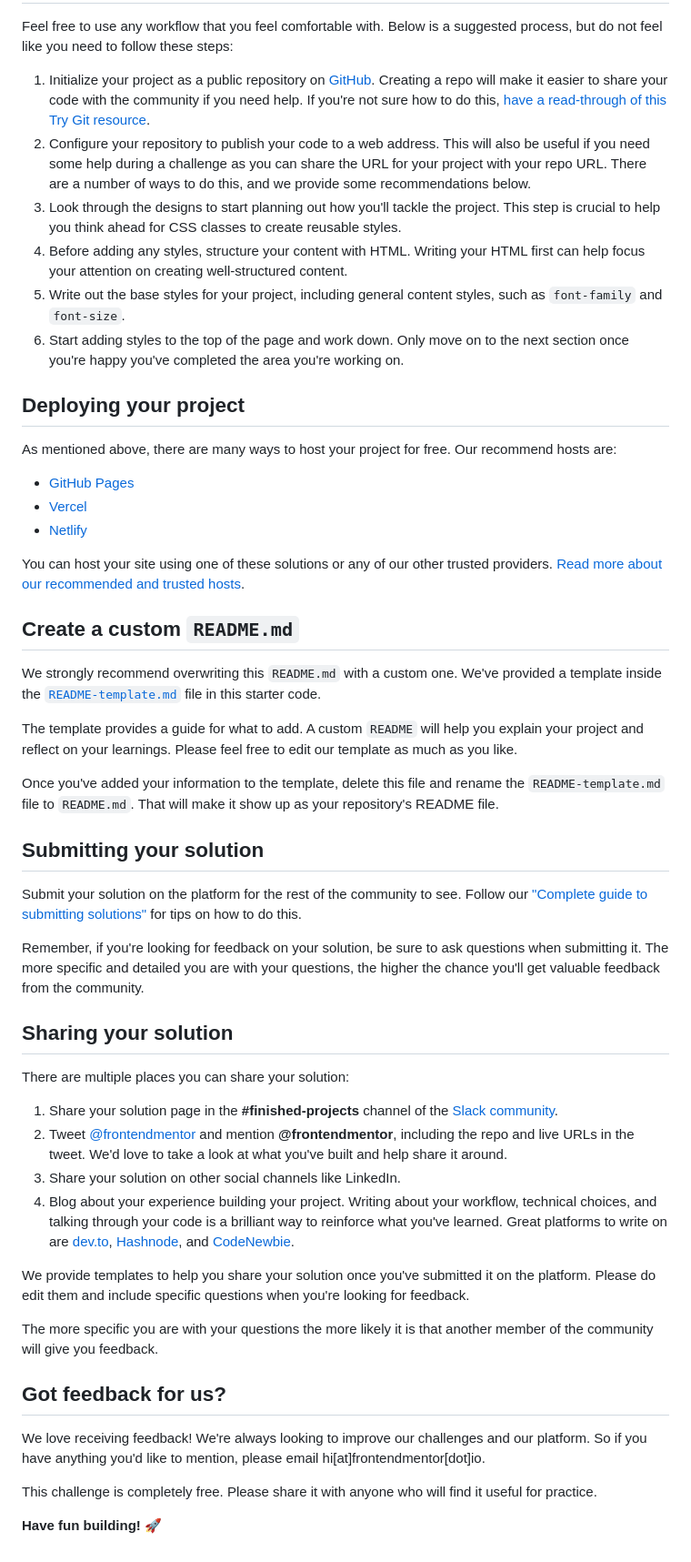
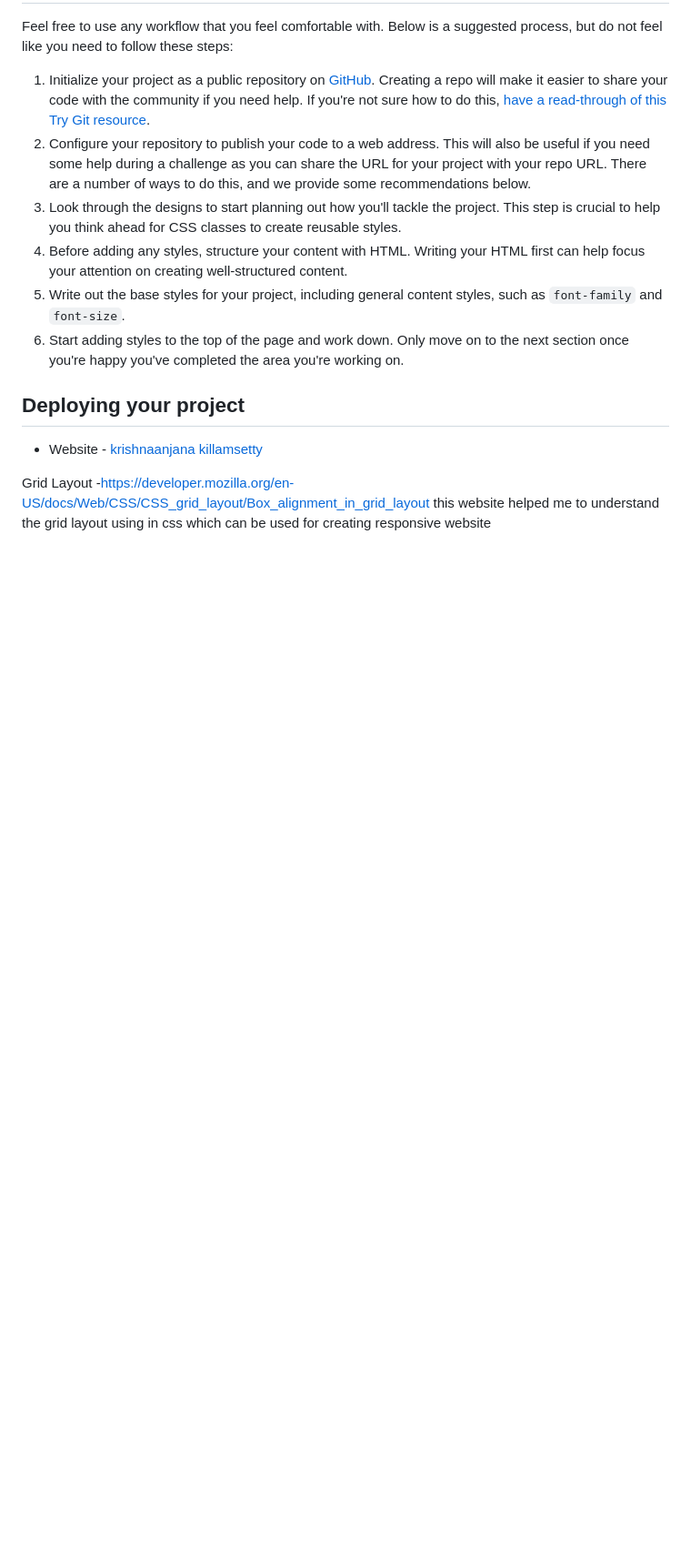
Before and after one commit to anjana2014/qr-code-component-main, a Markdown page: README.md, the part around the change. Shown at 91% size. Drawn GitHub-style; blank space fills up the shorter version.

```diff
--- a/README.md
+++ b/README.md
@@ -43,45 +43,6 @@ Feel free to use any workflow that you feel comfortable with. Below is a suggest
 
 ## Deploying your project
 
-As mentioned above, there are many ways to host your project for free. Our recommend hosts are:
+- Website - [krishnaanjana killamsetty](https://anjana2014.github.io/qr-code-component-main/)
 
-- [GitHub Pages](https://pages.github.com/)
-- [Vercel](https://vercel.com/)
-- [Netlify](https://www.netlify.com/)
-
-You can host your site using one of these solutions or any of our other trusted providers. [Read more about our recommended and trusted hosts](https://medium.com/frontend-mentor/frontend-mentor-trusted-hosting-providers-bf000dfebe).
-
-## Create a custom `README.md`
-
-We strongly recommend overwriting this `README.md` with a custom one. We've provided a template inside the [`README-template.md`](./README-template.md) file in this starter code.
-
-The template provides a guide for what to add. A custom `README` will help you explain your project and reflect on your learnings. Please feel free to edit our template as much as you like.
-
-Once you've added your information to the template, delete this file and rename the `README-template.md` file to `README.md`. That will make it show up as your repository's README file.
-
-## Submitting your solution
-
-Submit your solution on the platform for the rest of the community to see. Follow our ["Complete guide to submitting solutions"](https://medium.com/frontend-mentor/a-complete-guide-to-submitting-solutions-on-frontend-mentor-ac6384162248) for tips on how to do this.
-
-Remember, if you're looking for feedback on your solution, be sure to ask questions when submitting it. The more specific and detailed you are with your questions, the higher the chance you'll get valuable feedback from the community.
-
-## Sharing your solution
-
-There are multiple places you can share your solution:
-
-1. Share your solution page in the **#finished-projects** channel of the [Slack community](https://www.frontendmentor.io/slack).
-2. Tweet [@frontendmentor](https://twitter.com/frontendmentor) and mention **@frontendmentor**, including the repo and live URLs in the tweet. We'd love to take a look at what you've built and help share it around.
-3. Share your solution on other social channels like LinkedIn.
-4. Blog about your experience building your project. Writing about your workflow, technical choices, and talking through your code is a brilliant way to reinforce what you've learned. Great platforms to write on are [dev.to](https://dev.to/), [Hashnode](https://hashnode.com/), and [CodeNewbie](https://community.codenewbie.org/).
-
-We provide templates to help you share your solution once you've submitted it on the platform. Please do edit them and include specific questions when you're looking for feedback.
-
-The more specific you are with your questions the more likely it is that another member of the community will give you feedback.
-
-## Got feedback for us?
-
-We love receiving feedback! We're always looking to improve our challenges and our platform. So if you have anything you'd like to mention, please email hi[at]frontendmentor[dot]io.
-
-This challenge is completely free. Please share it with anyone who will find it useful for practice.
-
-**Have fun building!** 🚀
+Grid Layout -https://developer.mozilla.org/en-US/docs/Web/CSS/CSS_grid_layout/Box_alignment_in_grid_layout this website helped me to understand the grid layout using in css which can be used for creating responsive website
```
